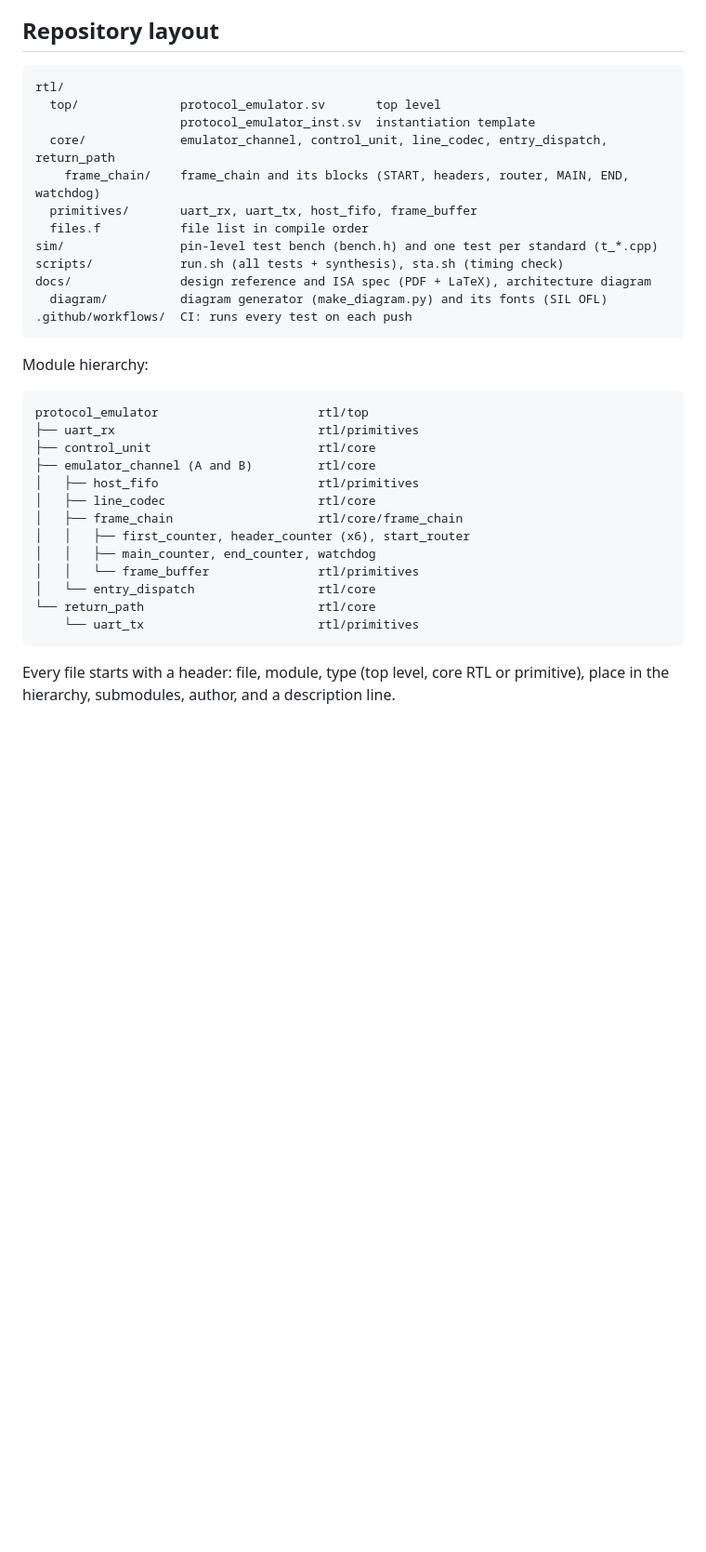
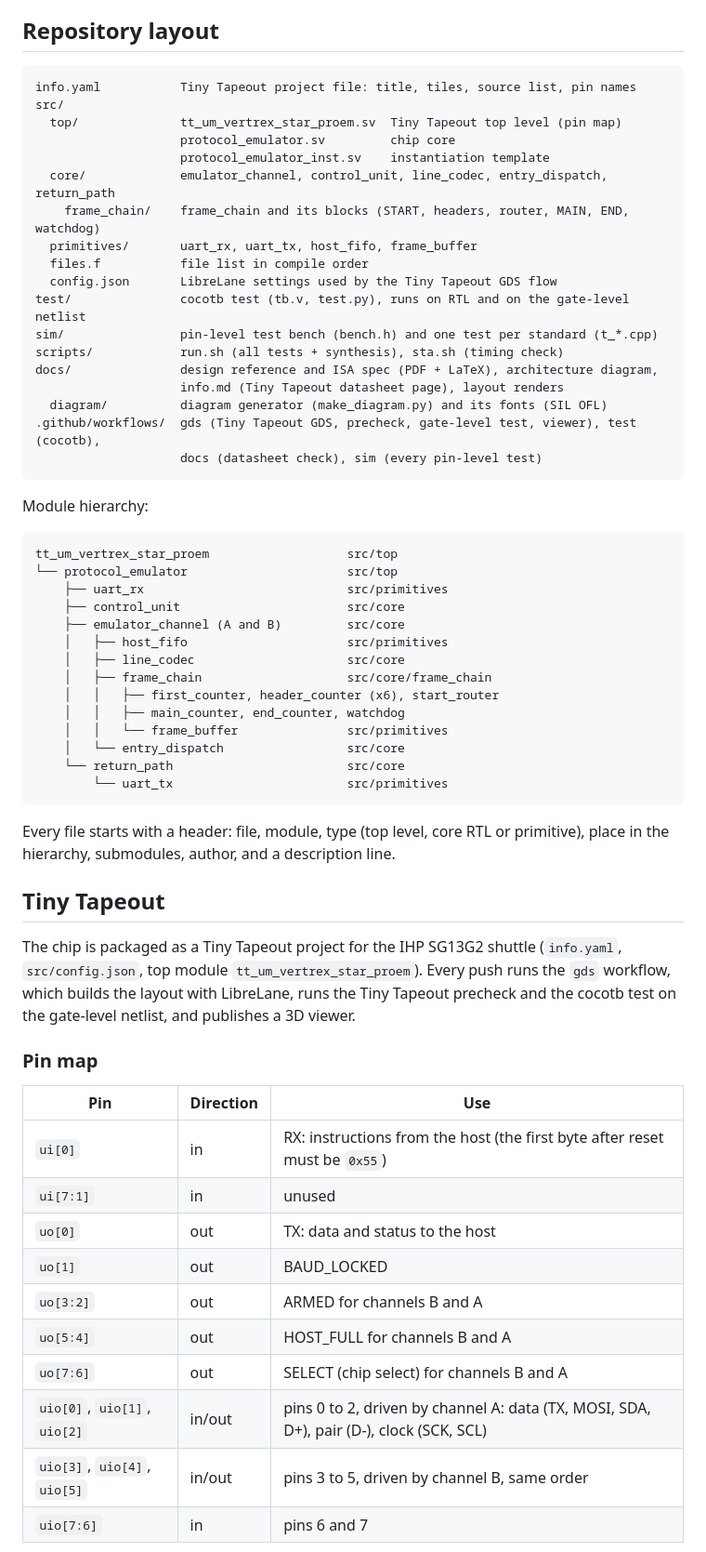
Before and after one commit to Vertrex-star/ProEm-Open-Source-Protocol-Emulator, a Markdown page: README.md, the part around the change printed below. Shown: that part at 93% size. Drawn GitHub-style; blank space fills up the shorter version.

````diff
--- a/README.md
+++ b/README.md
@@ -40,37 +41,67 @@ instruction bytes for each standard.
 ## Repository layout
 
 ```
-rtl/
-  top/              protocol_emulator.sv       top level
-                    protocol_emulator_inst.sv  instantiation template
+info.yaml           Tiny Tapeout project file: title, tiles, source list, pin names
+src/
+  top/              tt_um_vertrex_star_proem.sv  Tiny Tapeout top level (pin map)
+                    protocol_emulator.sv         chip core
+                    protocol_emulator_inst.sv    instantiation template
   core/             emulator_channel, control_unit, line_codec, entry_dispatch, return_path
     frame_chain/    frame_chain and its blocks (START, headers, router, MAIN, END, watchdog)
   primitives/       uart_rx, uart_tx, host_fifo, frame_buffer
   files.f           file list in compile order
+  config.json       LibreLane settings used by the Tiny Tapeout GDS flow
+test/               cocotb test (tb.v, test.py), runs on RTL and on the gate-level netlist
 sim/                pin-level test bench (bench.h) and one test per standard (t_*.cpp)
 scripts/            run.sh (all tests + synthesis), sta.sh (timing check)
-docs/               design reference and ISA spec (PDF + LaTeX), architecture diagram
+docs/               design reference and ISA spec (PDF + LaTeX), architecture diagram,
+                    info.md (Tiny Tapeout datasheet page), layout renders
   diagram/          diagram generator (make_diagram.py) and its fonts (SIL OFL)
-.github/workflows/  CI: runs every test on each push
+.github/workflows/  gds (Tiny Tapeout GDS, precheck, gate-level test, viewer), test (cocotb),
+                    docs (datasheet check), sim (every pin-level test)
 ```
 
 Module hierarchy:
 
 ```
-protocol_emulator                      rtl/top
-├── uart_rx                            rtl/primitives
-├── control_unit                       rtl/core
-├── emulator_channel (A and B)         rtl/core
-│   ├── host_fifo                      rtl/primitives
-│   ├── line_codec                     rtl/core
-│   ├── frame_chain                    rtl/core/frame_chain
-│   │   ├── first_counter, header_counter (x6), start_router
-│   │   ├── main_counter, end_counter, watchdog
-│   │   └── frame_buffer               rtl/primitives
-│   └── entry_dispatch                 rtl/core
-└── return_path                        rtl/core
-    └── uart_tx                        rtl/primitives
+tt_um_vertrex_star_proem                   src/top
+└── protocol_emulator                      src/top
+    ├── uart_rx                            src/primitives
+    ├── control_unit                       src/core
+    ├── emulator_channel (A and B)         src/core
+    │   ├── host_fifo                      src/primitives
+    │   ├── line_codec                     src/core
+    │   ├── frame_chain                    src/core/frame_chain
+    │   │   ├── first_counter, header_counter (x6), start_router
+    │   │   ├── main_counter, end_counter, watchdog
+    │   │   └── frame_buffer               src/primitives
+    │   └── entry_dispatch                 src/core
+    └── return_path                        src/core
+        └── uart_tx                        src/primitives
 ```
 
 Every file starts with a header: file, module, type (top level, core RTL or primitive), place in
 the hierarchy, submodules, author, and a description line.
+
+## Tiny Tapeout
+
+The chip is packaged as a Tiny Tapeout project for the IHP SG13G2 shuttle (`info.yaml`,
+`src/config.json`, top module `tt_um_vertrex_star_proem`). Every push runs the `gds` workflow,
+which builds the layout with LibreLane, runs the Tiny Tapeout precheck and the cocotb test on the
+gate-level netlist, and publishes a 3D viewer.
+
+### Pin map
+
+| Pin | Direction | Use |
+| --- | --- | --- |
+| `ui[0]` | in | RX: instructions from the host (the first byte after reset must be `0x55`) |
+| `ui[7:1]` | in | unused |
+| `uo[0]` | out | TX: data and status to the host |
+| `uo[1]` | out | BAUD_LOCKED |
+| `uo[3:2]` | out | ARMED for channels B and A |
+| `uo[5:4]` | out | HOST_FULL for channels B and A |
+| `uo[7:6]` | out | SELECT (chip select) for channels B and A |
+| `uio[0]`, `uio[1]`, `uio[2]` | in/out | pins 0 to 2, driven by channel A: data (TX, MOSI, SDA, D+), pair (D-), clock (SCK, SCL) |
+| `uio[3]`, `uio[4]`, `uio[5]` | in/out | pins 3 to 5, driven by channel B, same order |
+| `uio[7:6]` | in | pins 6 and 7 |
+
````
Also changed, not shown: other parts of README.md (+39 -7 lines), docs/info.md (added, +65 -0 lines), docs/architecture_datasheet.png (added), docs/layout_full.png (added), docs/layout_zoom.png (added), 2 other files.
